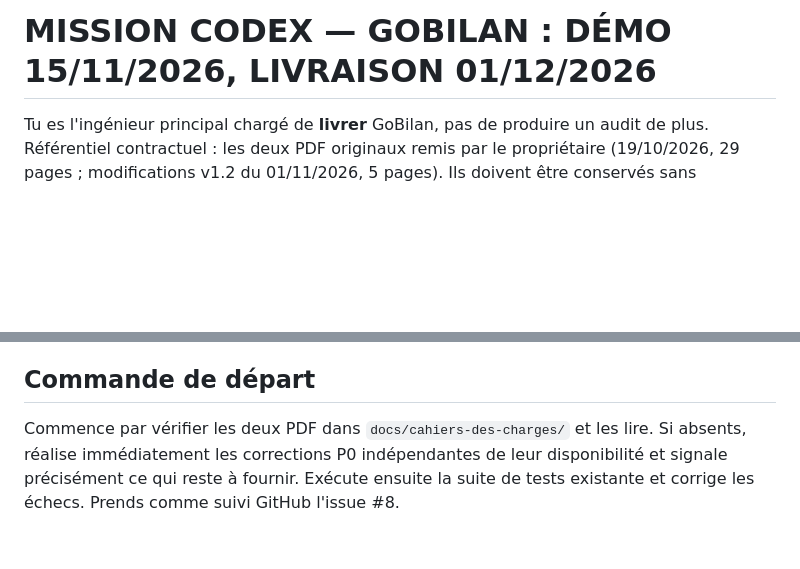
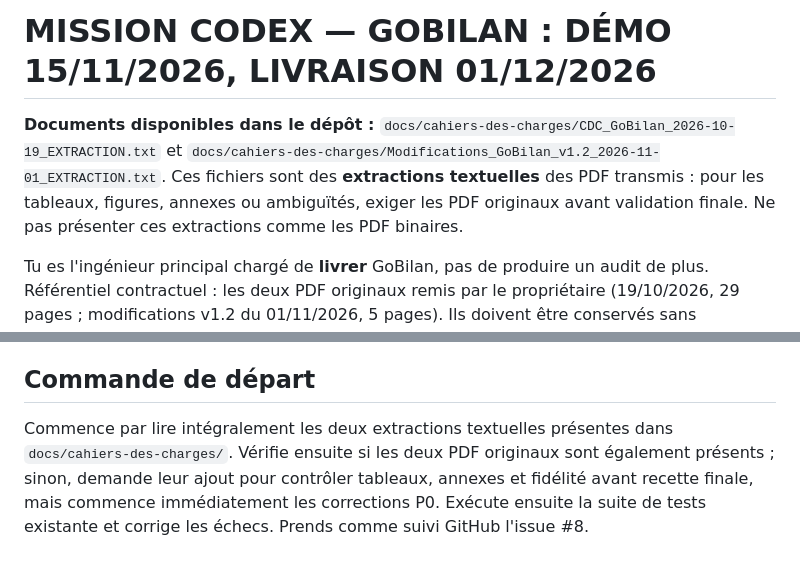
Before and after one commit to Monoru1/bilango, a Markdown page: docs/CODEX_MISSION_LIVRAISON_2026-11.md, 2 parts joined by grey strips. GitHub-like rendering; blank space fills up the shorter version.

Commit message:
docs: link archived specification extracts in Codex mission

```diff
--- a/docs/CODEX_MISSION_LIVRAISON_2026-11.md
+++ b/docs/CODEX_MISSION_LIVRAISON_2026-11.md
@@ -1,4 +1,6 @@
 # MISSION CODEX — GOBILAN : DÉMO 15/11/2026, LIVRAISON 01/12/2026
+
+**Documents disponibles dans le dépôt :** `docs/cahiers-des-charges/CDC_GoBilan_2026-10-19_EXTRACTION.txt` et `docs/cahiers-des-charges/Modifications_GoBilan_v1.2_2026-11-01_EXTRACTION.txt`. Ces fichiers sont des **extractions textuelles** des PDF transmis : pour les tableaux, figures, annexes ou ambiguïtés, exiger les PDF originaux avant validation finale. Ne pas présenter ces extractions comme les PDF binaires.
 
 Tu es l'ingénieur principal chargé de **livrer** GoBilan, pas de produire un audit de plus. Référentiel contractuel : les deux PDF originaux remis par le propriétaire (19/10/2026, 29 pages ; modifications v1.2 du 01/11/2026, 5 pages). Ils doivent être conservés sans altération dans `docs/cahiers-des-charges/`. **Si les PDF ne sont pas encore présents dans le dépôt, signale leur absence et demande leur ajout : ne prétends pas les avoir lus depuis GitHub.** Le propriétaire les a fournis dans la conversation ChatGPT, pas nécessairement dans l'environnement Codex. Ne substitue jamais ce prompt aux PDF.
 
@@ -83,4 +85,4 @@ Conserver les textes sources intacts. Créer `docs/decisions/contradictions-cdc.
 - **Ne pas conclure avec un audit. Implémenter, tester, corriger, livrer.** Ne jamais prétendre avoir testé un appareil ou un service si ce n'est pas le cas.
 
 ## Commande de départ
-Commence par vérifier les deux PDF dans `docs/cahiers-des-charges/` et les lire. Si absents, réalise immédiatement les corrections P0 indépendantes de leur disponibilité et signale précisément ce qui reste à fournir. Exécute ensuite la suite de tests existante et corrige les échecs. Prends comme suivi GitHub l'issue #8.
+Commence par lire intégralement les deux extractions textuelles présentes dans `docs/cahiers-des-charges/`. Vérifie ensuite si les deux PDF originaux sont également présents ; sinon, demande leur ajout pour contrôler tableaux, annexes et fidélité avant recette finale, mais commence immédiatement les corrections P0. Exécute ensuite la suite de tests existante et corrige les échecs. Prends comme suivi GitHub l'issue #8.
```
